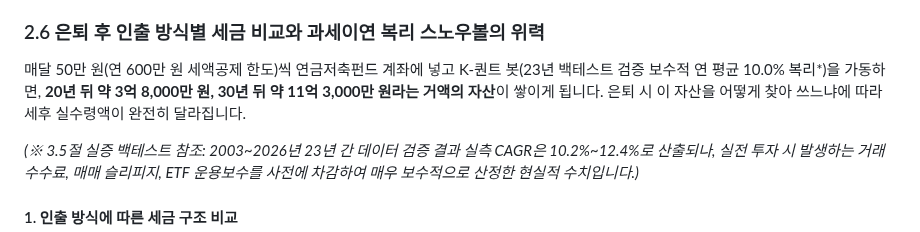
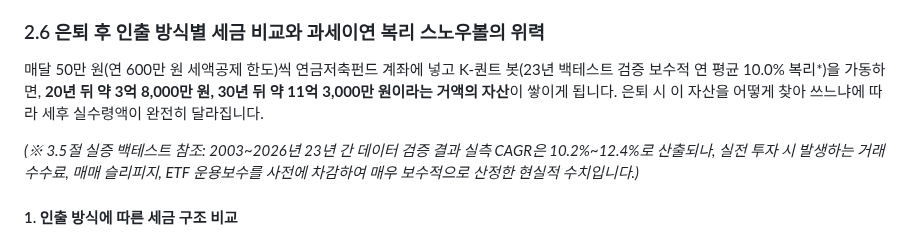
Before and after one commit to hyh54311-dev/jinhae-admission-system, a Markdown page: retirement_savings_dual_momentum_guide.md, the part around the change. Rendered like a GitHub page.

Commit message:
Docs: Complete final full-audit fix for Section 2 (corrected typo '원라는' -> '원이라는')

```diff
--- a/retirement_savings_dual_momentum_guide.md
+++ b/retirement_savings_dual_momentum_guide.md
@@ -286,7 +286,7 @@ ISA 계좌가 중단기(3년) 절세에 훌륭한 계좌인 것은 맞지만, **
 
 ### 2.6 은퇴 후 인출 방식별 세금 비교와 과세이연 복리 스노우볼의 위력
 
-매달 50만 원(연 600만 원 세액공제 한도)씩 연금저축펀드 계좌에 넣고 K-퀀트 봇(23년 백테스트 검증 보수적 연 평균 10.0% 복리*)을 가동하면, **20년 뒤 약 3억 8,000만 원, 30년 뒤 약 11억 3,000만 원라는 거액의 자산**이 쌓이게 됩니다. 은퇴 시 이 자산을 어떻게 찾아 쓰느냐에 따라 세후 실수령액이 완전히 달라집니다.
+매달 50만 원(연 600만 원 세액공제 한도)씩 연금저축펀드 계좌에 넣고 K-퀀트 봇(23년 백테스트 검증 보수적 연 평균 10.0% 복리*)을 가동하면, **20년 뒤 약 3억 8,000만 원, 30년 뒤 약 11억 3,000만 원이라는 거액의 자산**이 쌓이게 됩니다. 은퇴 시 이 자산을 어떻게 찾아 쓰느냐에 따라 세후 실수령액이 완전히 달라집니다.
 
 *(※ 3.5절 실증 백테스트 참조: 2003~2026년 23년 간 데이터 검증 결과 실측 CAGR은 10.2%~12.4%로 산출되나, 실전 투자 시 발생하는 거래 수수료, 매매 슬리피지, ETF 운용보수를 사전에 차감하여 매우 보수적으로 산정한 현실적 수치입니다.)*
 
```
